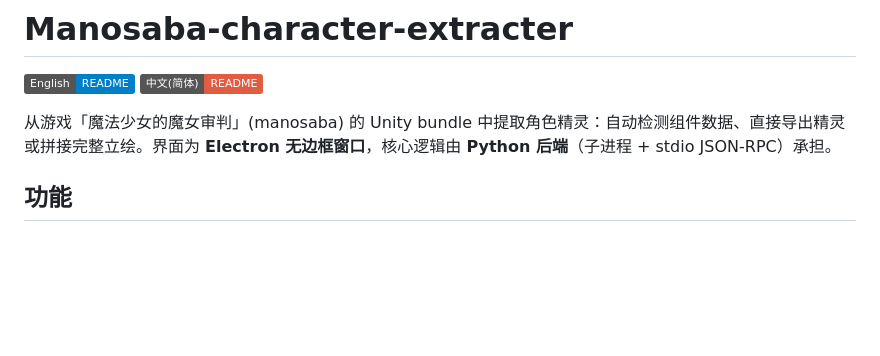
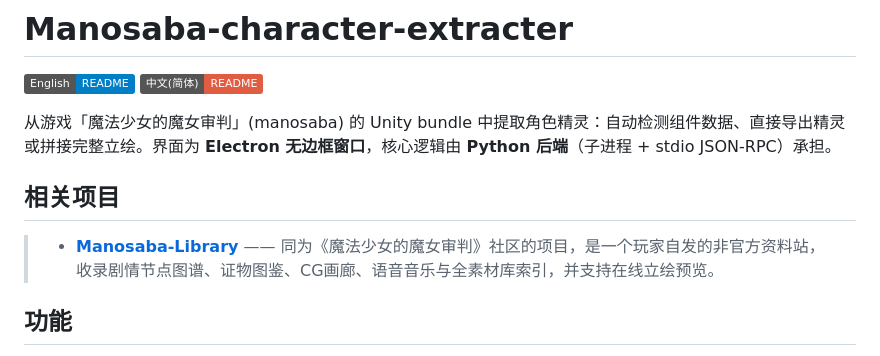
Before and after one commit to paliku520/Manosaba-character-extracter, a Markdown page: README.md, the part around the change. GitHub-like rendering; badges without logos; blank space fills up the shorter version.

```diff
--- a/README.md
+++ b/README.md
@@ -4,6 +4,9 @@
 [![中文(简体)](https://img.shields.io/badge/中文(简体)-README-red)](/README.md)
 
 从游戏「魔法少女的魔女审判」(manosaba) 的 Unity bundle 中提取角色精灵：自动检测组件数据、直接导出精灵或拼接完整立绘。界面为 **Electron 无边框窗口**，核心逻辑由 **Python 后端**（子进程 + stdio JSON-RPC）承担。
+
+## 相关项目
+>- **[Manosaba-Library](https://github.com/QwQSakuya/Manosaba-Library)** —— 同为《魔法少女的魔女审判》社区的项目，是一个玩家自发的非官方资料站，收录剧情节点图谱、证物图鉴、CG画廊、语音音乐与全素材库索引，并支持在线立绘预览。
 
 ## 功能
 
```
Also changed, not shown: docs/README.en.md (+3 -0 lines).
